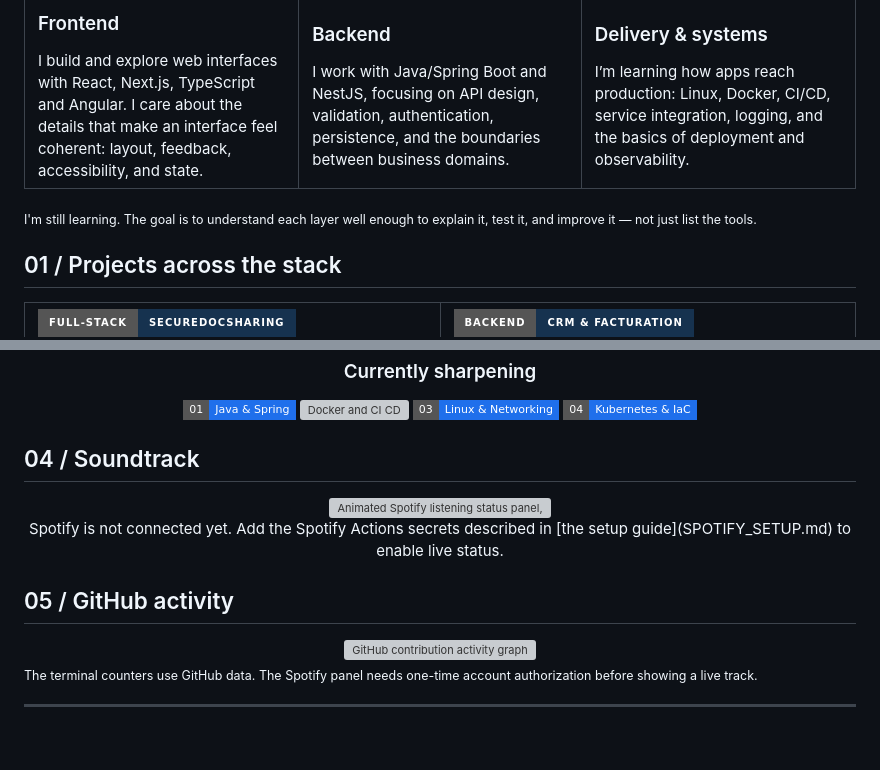
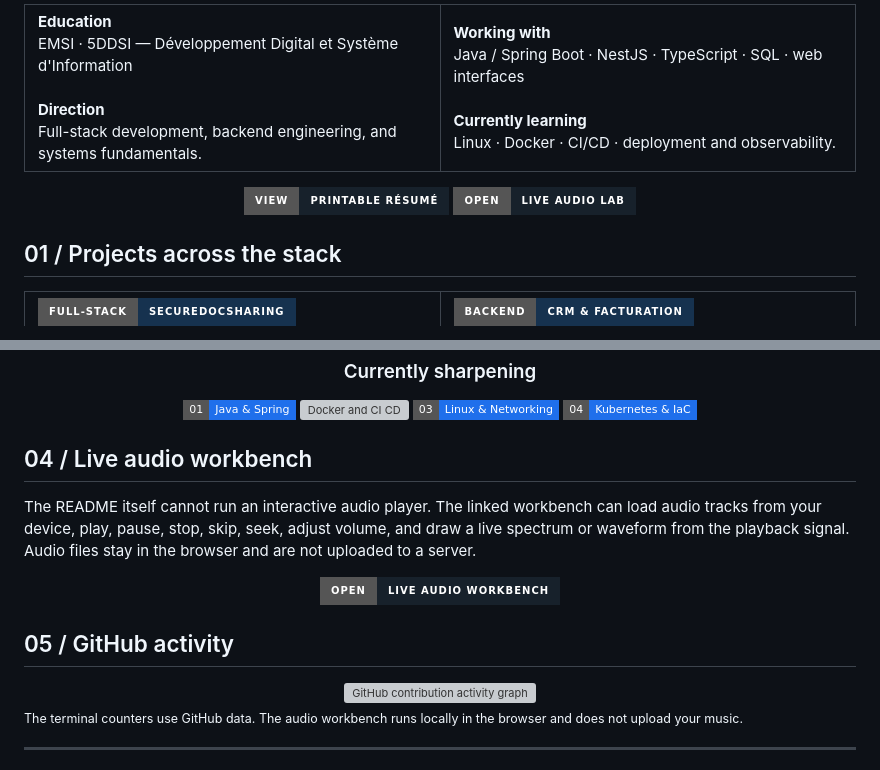
Before and after one commit to bimolas/bimolas, a Markdown page: README.md, 2 parts joined by grey strips. Drawn GitHub-style; badges without logos; blank space fills up the shorter version; grey boxes are pictures that could not be loaded.

Commit message:
Restore animated waves and résumé section; link to live audio workbench

```diff
--- a/README.md
+++ b/README.md
@@ -12,21 +22,24 @@
 <table>
   <tr>
-    <td width="33%" valign="top">
-      <h3>Frontend</h3>
-      I build and explore web interfaces with React, Next.js, TypeScript and Angular. I care about the details that make an interface feel coherent: layout, feedback, accessibility, and state.
+    <td width="50%" valign="top">
+      <b>Education</b><br/>
+      EMSI · 5DDSI — Développement Digital et Système d'Information<br/><br/>
+      <b>Direction</b><br/>
+      Full-stack development, backend engineering, and systems fundamentals.
     </td>
-    <td width="34%" valign="top">
-      <h3>Backend</h3>
-      I work with Java/Spring Boot and NestJS, focusing on API design, validation, authentication, persistence, and the boundaries between business domains.
-    </td>
-    <td width="33%" valign="top">
-      <h3>Delivery &amp; systems</h3>
-      I’m learning how apps reach production: Linux, Docker, CI/CD, service integration, logging, and the basics of deployment and observability.
+    <td width="50%" valign="top">
+      <b>Working with</b><br/>
+      Java / Spring Boot · NestJS · TypeScript · SQL · web interfaces<br/><br/>
+      <b>Currently learning</b><br/>
+      Linux · Docker · CI/CD · deployment and observability.
     </td>
   </tr>
 </table>
-<p><sub>I'm still learning. The goal is to understand each layer well enough to explain it, test it, and improve it — not just list the tools.</sub></p>
-</section>
+
+<div align="center">
+  <a href="https://bimolas.github.io/bimolas/#resume"><img src="https://img.shields.io/badge/VIEW-PRINTABLE%20RÉSUMÉ-17212B?style=for-the-badge&logo=readthedocs&logoColor=8DE2BC" alt="View printable résumé"/></a>
+  <a href="https://bimolas.github.io/bimolas/#workbench"><img src="https://img.shields.io/badge/OPEN-LIVE%20AUDIO%20LAB-17212B?style=for-the-badge&logo=webaudio&logoColor=8DE2BC" alt="Open interactive local audio player"/></a>
+</div>
 
 ## 01 / Projects across the stack
 
@@ -119,15 +132,12 @@
   <img src="https://img.shields.io/badge/04-Kubernetes%20%26%20IaC-1F6FEB?style=flat-square" alt="Kubernetes and infrastructure as code"/>
 </div>
 
-## 04 / Soundtrack
+## 04 / Live audio workbench
+
+The README itself cannot run an interactive audio player. The linked workbench can load audio tracks from your device, play, pause, stop, skip, seek, adjust volume, and draw a live spectrum or waveform from the playback signal. Audio files stay in the browser and are not uploaded to a server.
 
 <div align="center">
-  <img width="100%" src="https://raw.githubusercontent.com/bimolas/bimolas/main/assets/spotify-now-playing.svg" alt="Animated Spotify listening status panel, updated automatically when Spotify is connected"/>
-  <p>
-    <!-- SPOTIFY-NOW-PLAYING:START -->
-    Spotify is not connected yet. Add the Spotify Actions secrets described in [the setup guide](SPOTIFY_SETUP.md) to enable live status.
-    <!-- SPOTIFY-NOW-PLAYING:END -->
-  </p>
+  <a href="https://bimolas.github.io/bimolas/#workbench"><img src="https://img.shields.io/badge/OPEN-LIVE%20AUDIO%20WORKBENCH-17212B?style=for-the-badge&logo=webaudio&logoColor=8DE2BC" alt="Open the interactive audio workbench"/></a>
 </div>
 
 ## 05 / GitHub activity
@@ -136,7 +146,7 @@
   <img width="95%" src="https://github-readme-activity-graph.vercel.app/graph?username=bimolas&bg_color=0D1117&color=C9D1D9&line=58A6FF&point=FFFFFF&area=true&hide_border=true" alt="GitHub contribution activity graph"/>
 </div>
 
-<sub>The terminal counters use GitHub data. The Spotify panel needs one-time account authorization before showing a live track.</sub>
+<sub>The terminal counters use GitHub data. The audio workbench runs locally in the browser and does not upload your music.</sub>
 
 
 ---
```
Also changed, not shown: other parts of README.md (+17 -6 lines).
